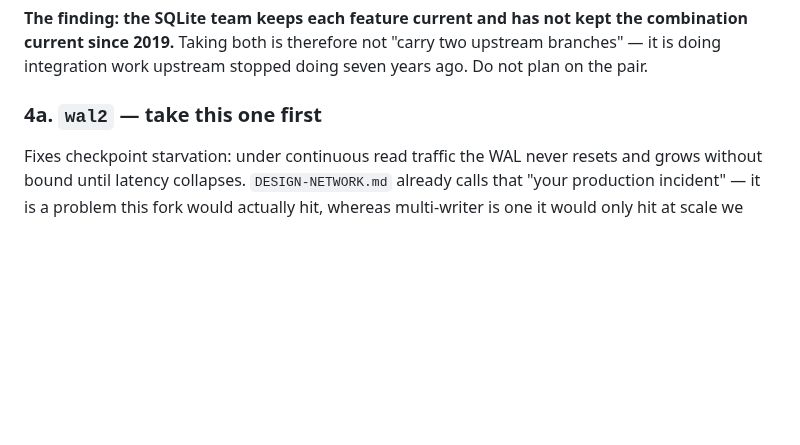
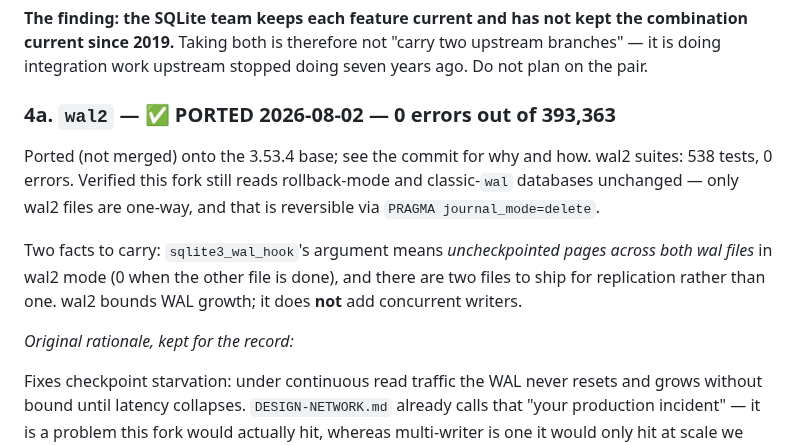
Before and after one commit to torial/sprocket, a Markdown page: DOCKET.md, the part around the change. GitHub-like rendering; blank space fills up the shorter version.

```diff
--- a/DOCKET.md
+++ b/DOCKET.md
@@ -108,7 +108,19 @@ combination current since 2019.** Taking both is therefore not "carry two
 upstream branches" — it is doing integration work upstream stopped doing seven
 years ago. Do not plan on the pair.
 
-### 4a. `wal2` — take this one first
+### 4a. `wal2` — ✅ **PORTED 2026-08-02** — 0 errors out of 393,363
+
+Ported (not merged) onto the 3.53.4 base; see the commit for why and how. wal2
+suites: 538 tests, 0 errors. Verified this fork still reads rollback-mode and
+classic-`wal` databases unchanged — only wal2 files are one-way, and that is
+reversible via `PRAGMA journal_mode=delete`.
+
+Two facts to carry: `sqlite3_wal_hook`'s argument means *uncheckpointed pages
+across both wal files* in wal2 mode (0 when the other file is done), and there
+are two files to ship for replication rather than one. wal2 bounds WAL growth;
+it does **not** add concurrent writers.
+
+*Original rationale, kept for the record:*
 
 Fixes checkpoint starvation: under continuous read traffic the WAL never
 resets and grows without bound until latency collapses. `DESIGN-NETWORK.md`
```
Also changed, not shown: DESIGN-NETWORK.md (+29 -4 lines), PLAN-TRANSPORT.md (+12 -0 lines).
